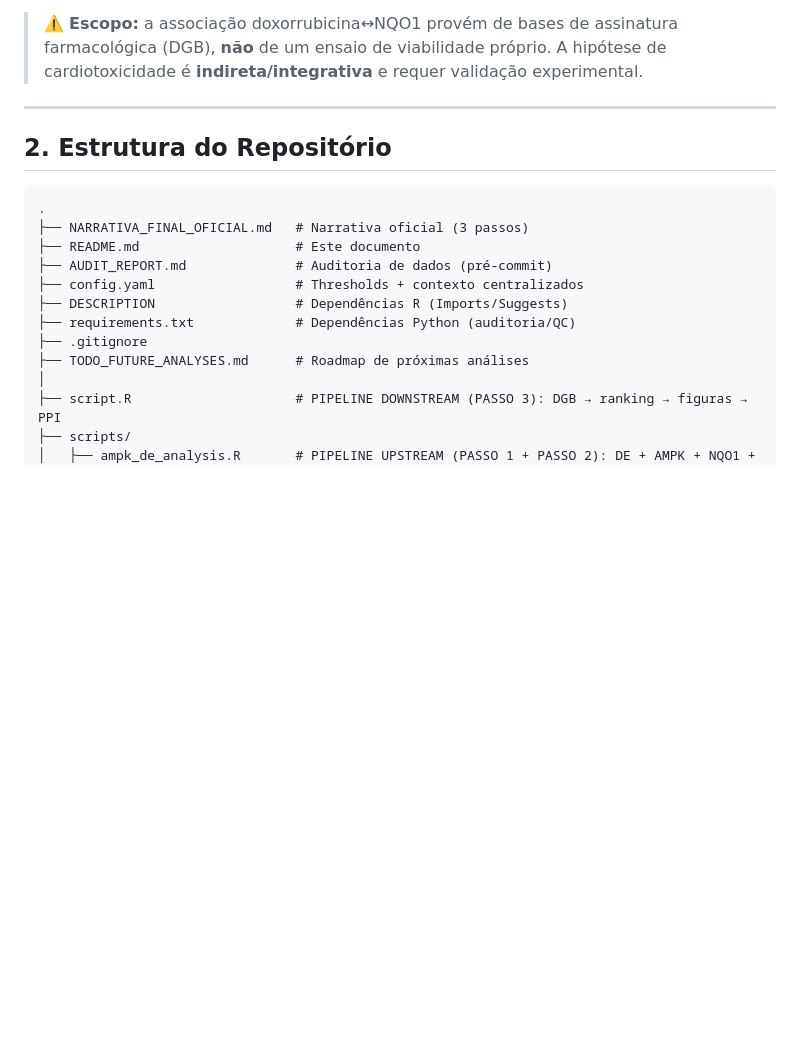
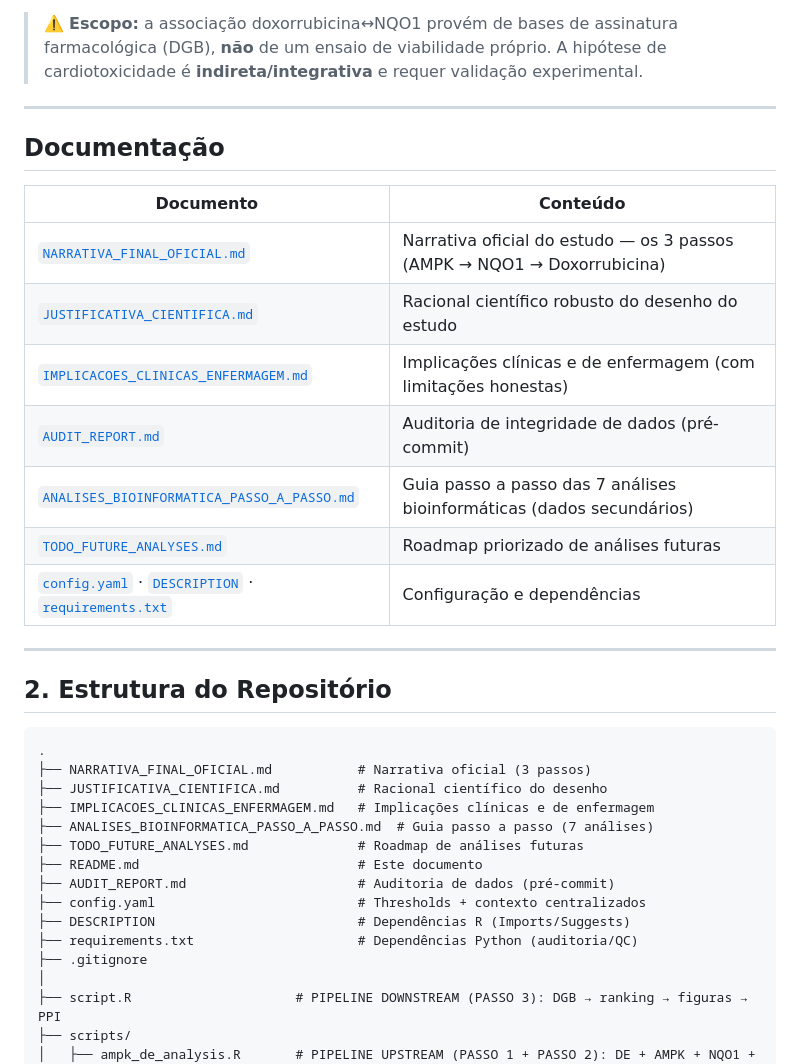
Before and after one commit to santosry/nqo1-doxorrubicina-cardiotoxicidade, a Markdown page: README.md, the part around the change. Drawn GitHub-style; blank space fills up the shorter version.

Commit message:
docs: add Documentation section linking all project docs in README

````diff
--- a/README.md
+++ b/README.md
@@ -43,18 +43,35 @@ independentes**, sendo a resposta correta do estudo.
 
 ---
 
+## Documentação
+
+| Documento | Conteúdo |
+|---|---|
+| [`NARRATIVA_FINAL_OFICIAL.md`](NARRATIVA_FINAL_OFICIAL.md) | Narrativa oficial do estudo — os 3 passos (AMPK → NQO1 → Doxorrubicina) |
+| [`JUSTIFICATIVA_CIENTIFICA.md`](JUSTIFICATIVA_CIENTIFICA.md) | Racional científico robusto do desenho do estudo |
+| [`IMPLICACOES_CLINICAS_ENFERMAGEM.md`](IMPLICACOES_CLINICAS_ENFERMAGEM.md) | Implicações clínicas e de enfermagem (com limitações honestas) |
+| [`AUDIT_REPORT.md`](AUDIT_REPORT.md) | Auditoria de integridade de dados (pré-commit) |
+| [`ANALISES_BIOINFORMATICA_PASSO_A_PASSO.md`](ANALISES_BIOINFORMATICA_PASSO_A_PASSO.md) | Guia passo a passo das 7 análises bioinformáticas (dados secundários) |
+| [`TODO_FUTURE_ANALYSES.md`](TODO_FUTURE_ANALYSES.md) | Roadmap priorizado de análises futuras |
+| [`config.yaml`](config.yaml) · [`DESCRIPTION`](DESCRIPTION) · [`requirements.txt`](requirements.txt) | Configuração e dependências |
+
+---
+
 ## 2. Estrutura do Repositório
 
 ```
 .
-├── NARRATIVA_FINAL_OFICIAL.md   # Narrativa oficial (3 passos)
-├── README.md                    # Este documento
-├── AUDIT_REPORT.md              # Auditoria de dados (pré-commit)
-├── config.yaml                  # Thresholds + contexto centralizados
-├── DESCRIPTION                  # Dependências R (Imports/Suggests)
-├── requirements.txt             # Dependências Python (auditoria/QC)
+├── NARRATIVA_FINAL_OFICIAL.md           # Narrativa oficial (3 passos)
+├── JUSTIFICATIVA_CIENTIFICA.md          # Racional científico do desenho
+├── IMPLICACOES_CLINICAS_ENFERMAGEM.md   # Implicações clínicas e de enfermagem
+├── ANALISES_BIOINFORMATICA_PASSO_A_PASSO.md  # Guia passo a passo (7 análises)
+├── TODO_FUTURE_ANALYSES.md              # Roadmap de análises futuras
+├── README.md                            # Este documento
+├── AUDIT_REPORT.md                      # Auditoria de dados (pré-commit)
+├── config.yaml                          # Thresholds + contexto centralizados
+├── DESCRIPTION                          # Dependências R (Imports/Suggests)
+├── requirements.txt                     # Dependências Python (auditoria/QC)
 ├── .gitignore
-├── TODO_FUTURE_ANALYSES.md      # Roadmap de próximas análises
 │
 ├── script.R                     # PIPELINE DOWNSTREAM (PASSO 3): DGB → ranking → figuras → PPI
 ├── scripts/
````
